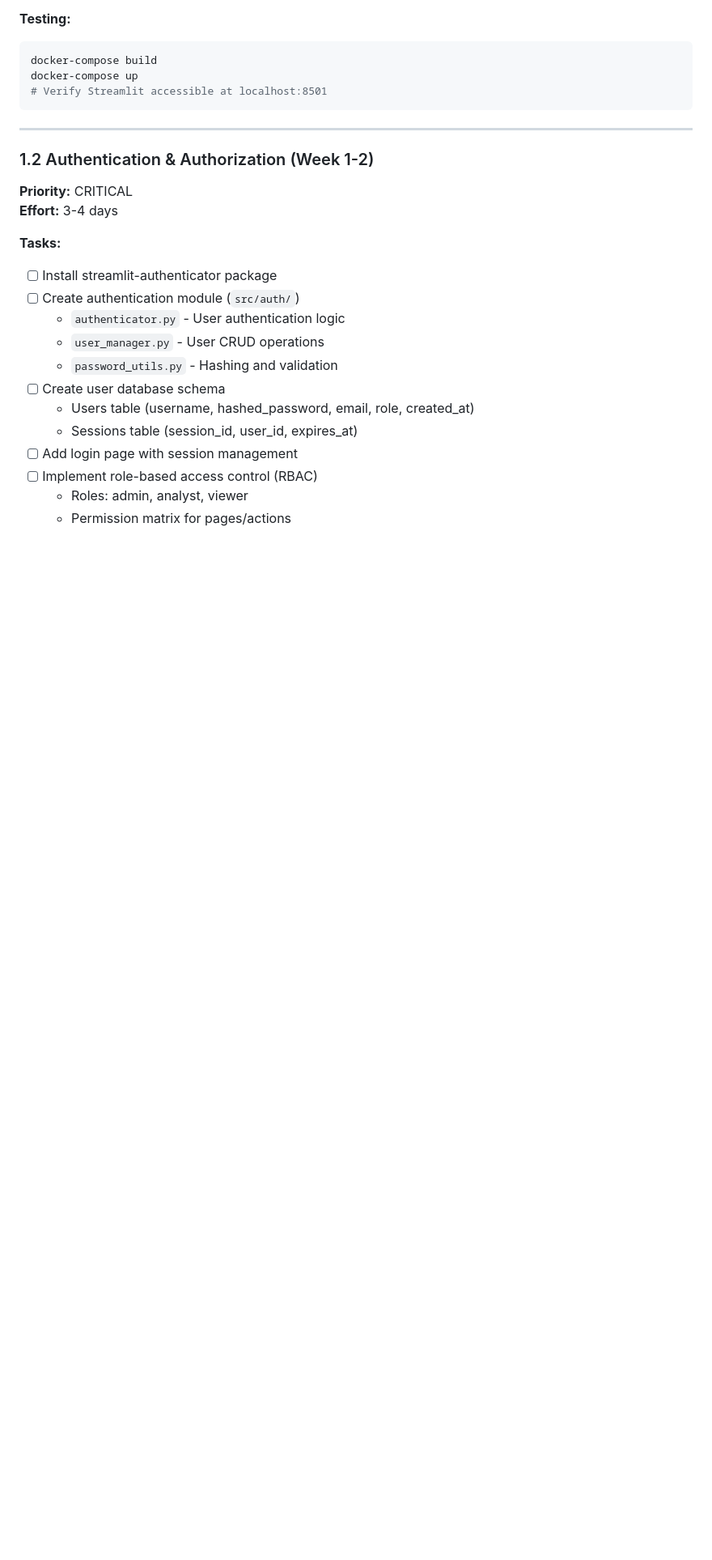
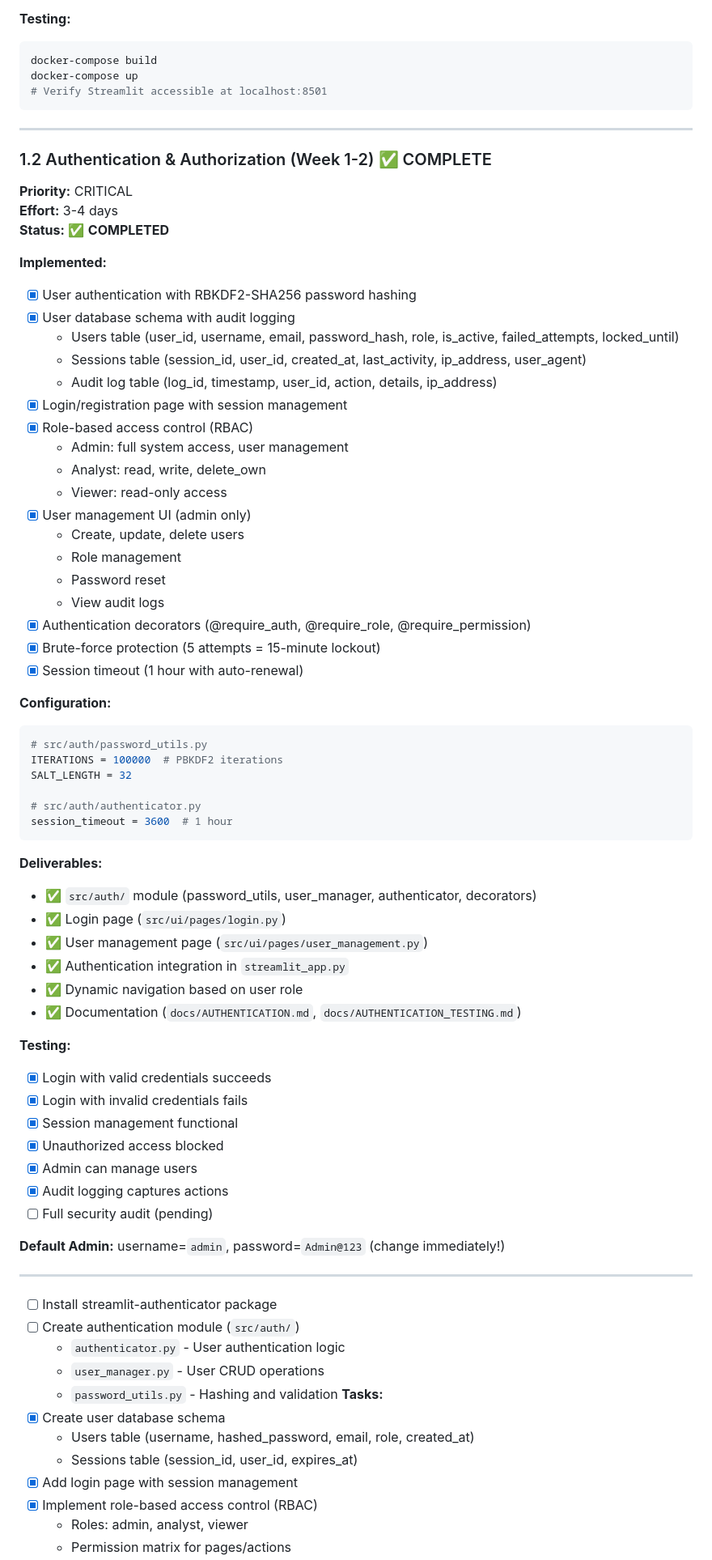
Before and after one commit to FaisalTabrez/Avalanche_eDNA, a Markdown page: DEPLOYMENT_ROADMAP.md, the part around the change printed below. Shown: that part at 81% size. Drawn GitHub-style; blank space fills up the shorter version.

````diff
--- a/DEPLOYMENT_ROADMAP.md
+++ b/DEPLOYMENT_ROADMAP.md
@@ -57,20 +57,71 @@ docker-compose up
 
 ---
 
-### 1.2 Authentication & Authorization (Week 1-2)
+### 1.2 Authentication & Authorization (Week 1-2) ✅ COMPLETE
 **Priority:** CRITICAL
 **Effort:** 3-4 days
+**Status:** ✅ **COMPLETED**
 
-**Tasks:**
+**Implemented:**
+- [x] User authentication with RBKDF2-SHA256 password hashing
+- [x] User database schema with audit logging
+  - Users table (user_id, username, email, password_hash, role, is_active, failed_attempts, locked_until)
+  - Sessions table (session_id, user_id, created_at, last_activity, ip_address, user_agent)
+  - Audit log table (log_id, timestamp, user_id, action, details, ip_address)
+- [x] Login/registration page with session management
+- [x] Role-based access control (RBAC)
+  - Admin: full system access, user management
+  - Analyst: read, write, delete_own
+  - Viewer: read-only access
+- [x] User management UI (admin only)
+  - Create, update, delete users
+  - Role management
+  - Password reset
+  - View audit logs
+- [x] Authentication decorators (@require_auth, @require_role, @require_permission)
+- [x] Brute-force protection (5 attempts = 15-minute lockout)
+- [x] Session timeout (1 hour with auto-renewal)
+
+**Configuration:**
+```python
+# src/auth/password_utils.py
+ITERATIONS = 100000  # PBKDF2 iterations
+SALT_LENGTH = 32
+
+# src/auth/authenticator.py
+session_timeout = 3600  # 1 hour
+```
+
+**Deliverables:**
+- ✅ `src/auth/` module (password_utils, user_manager, authenticator, decorators)
+- ✅ Login page (`src/ui/pages/login.py`)
+- ✅ User management page (`src/ui/pages/user_management.py`)
+- ✅ Authentication integration in `streamlit_app.py`
+- ✅ Dynamic navigation based on user role
+- ✅ Documentation (`docs/AUTHENTICATION.md`, `docs/AUTHENTICATION_TESTING.md`)
+
+**Testing:**
+- [x] Login with valid credentials succeeds
+- [x] Login with invalid credentials fails
+- [x] Session management functional
+- [x] Unauthorized access blocked
+- [x] Admin can manage users
+- [x] Audit logging captures actions
+- [ ] Full security audit (pending)
+
+**Default Admin:** username=`admin`, password=`Admin@123` (change immediately!)
+
+---
 - [ ] Install streamlit-authenticator package
 - [ ] Create authentication module (`src/auth/`)
   - `authenticator.py` - User authentication logic
   - `user_manager.py` - User CRUD operations
   - `password_utils.py` - Hashing and validation
-- [ ] Create user database schema
+**Tasks:**
+- [x] Create user database schema
   - Users table (username, hashed_password, email, role, created_at)
   - Sessions table (session_id, user_id, expires_at)
-- [ ] Add login page with session management
-- [ ] Implement role-based access control (RBAC)
+- [x] Add login page with session management
+- [x] Implement role-based access control (RBAC)
   - Roles: admin, analyst, viewer
   - Permission matrix for pages/actions
````
Also changed, not shown: other parts of DEPLOYMENT_ROADMAP.md (+10 -10 lines), docs/AUTHENTICATION_TESTING.md (added, +429 -0 lines).
